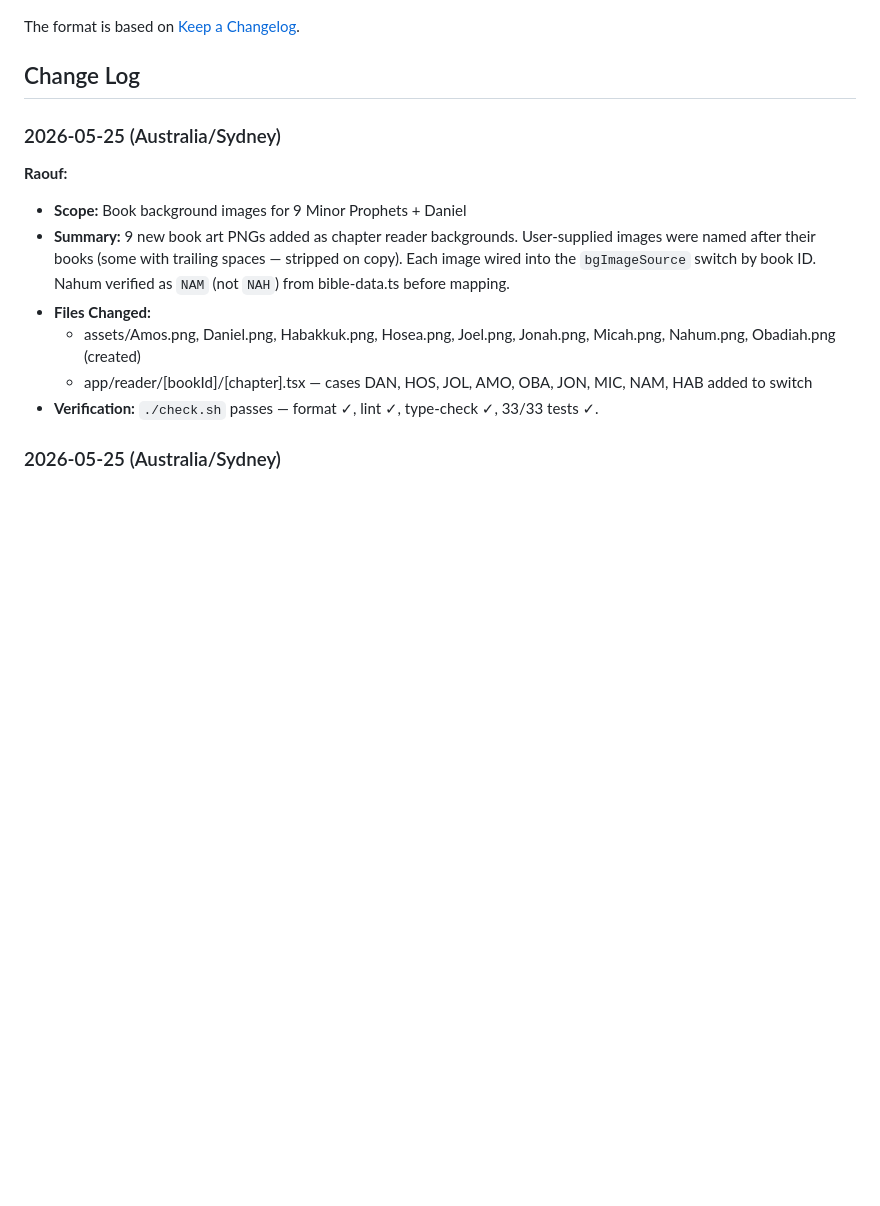
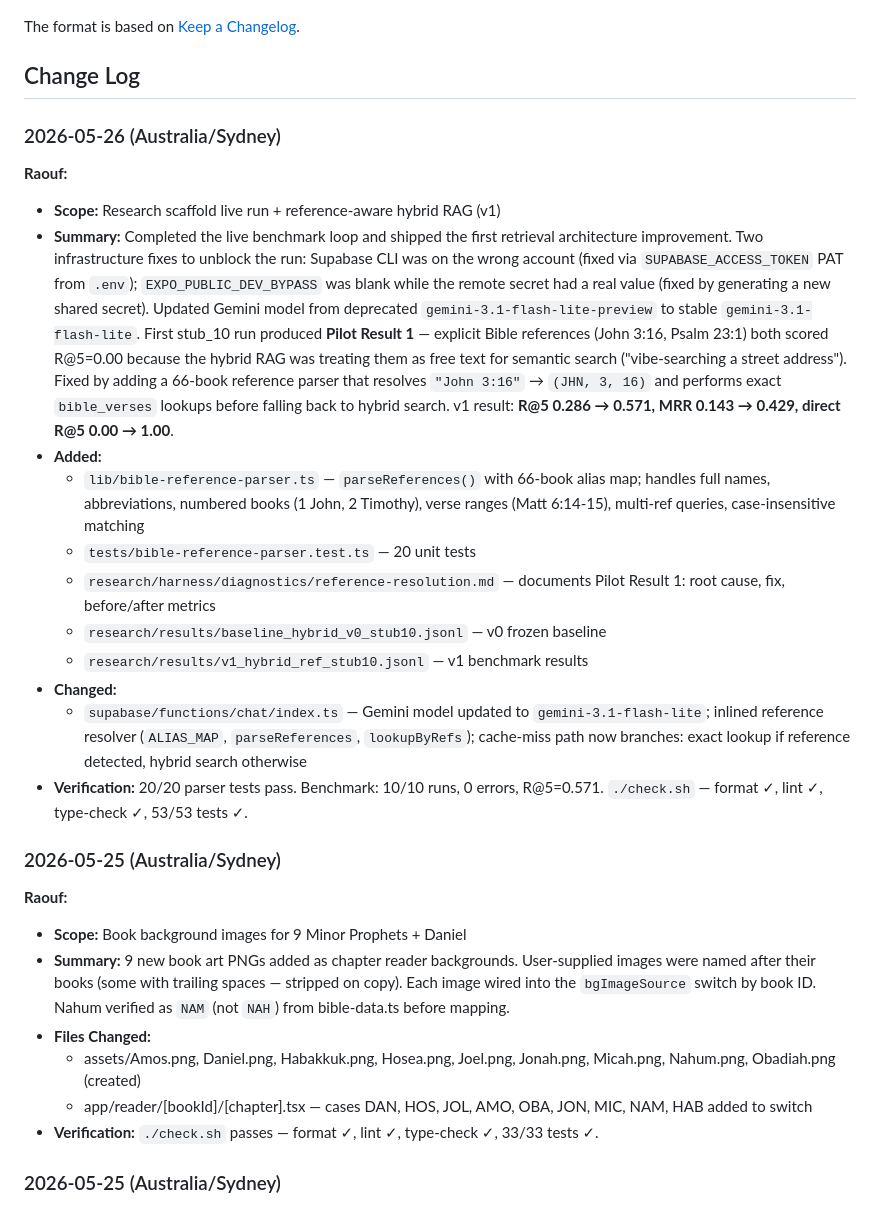
Before and after one commit to Raoof128/Aion, a Markdown page: CHANGELOG.md, the part around the change. GitHub-like rendering; blank space fills up the shorter version.

```diff
--- a/CHANGELOG.md
+++ b/CHANGELOG.md
@@ -5,6 +5,20 @@ All notable changes to this project will be documented in this file.
 The format is based on [Keep a Changelog](https://keepachangelog.com/en/1.1.0/).
 
 ## Change Log
+
+### 2026-05-26 (Australia/Sydney)
+**Raouf:**
+- **Scope:** Research scaffold live run + reference-aware hybrid RAG (v1)
+- **Summary:** Completed the live benchmark loop and shipped the first retrieval architecture improvement. Two infrastructure fixes to unblock the run: Supabase CLI was on the wrong account (fixed via `SUPABASE_ACCESS_TOKEN` PAT from `.env`); `EXPO_PUBLIC_DEV_BYPASS` was blank while the remote secret had a real value (fixed by generating a new shared secret). Updated Gemini model from deprecated `gemini-3.1-flash-lite-preview` to stable `gemini-3.1-flash-lite`. First stub_10 run produced **Pilot Result 1** — explicit Bible references (John 3:16, Psalm 23:1) both scored R@5=0.00 because the hybrid RAG was treating them as free text for semantic search ("vibe-searching a street address"). Fixed by adding a 66-book reference parser that resolves `"John 3:16"` → `(JHN, 3, 16)` and performs exact `bible_verses` lookups before falling back to hybrid search. v1 result: **R@5 0.286 → 0.571, MRR 0.143 → 0.429, direct R@5 0.00 → 1.00**.
+- **Added:**
+  - `lib/bible-reference-parser.ts` — `parseReferences()` with 66-book alias map; handles full names, abbreviations, numbered books (1 John, 2 Timothy), verse ranges (Matt 6:14-15), multi-ref queries, case-insensitive matching
+  - `tests/bible-reference-parser.test.ts` — 20 unit tests
+  - `research/harness/diagnostics/reference-resolution.md` — documents Pilot Result 1: root cause, fix, before/after metrics
+  - `research/results/baseline_hybrid_v0_stub10.jsonl` — v0 frozen baseline
+  - `research/results/v1_hybrid_ref_stub10.jsonl` — v1 benchmark results
+- **Changed:**
+  - `supabase/functions/chat/index.ts` — Gemini model updated to `gemini-3.1-flash-lite`; inlined reference resolver (`ALIAS_MAP`, `parseReferences`, `lookupByRefs`); cache-miss path now branches: exact lookup if reference detected, hybrid search otherwise
+- **Verification:** 20/20 parser tests pass. Benchmark: 10/10 runs, 0 errors, R@5=0.571. `./check.sh` — format ✓, lint ✓, type-check ✓, 53/53 tests ✓.
 
 ### 2026-05-25 (Australia/Sydney)
 **Raouf:**
```
Also changed, not shown: AGENT.md (+16 -0 lines).
